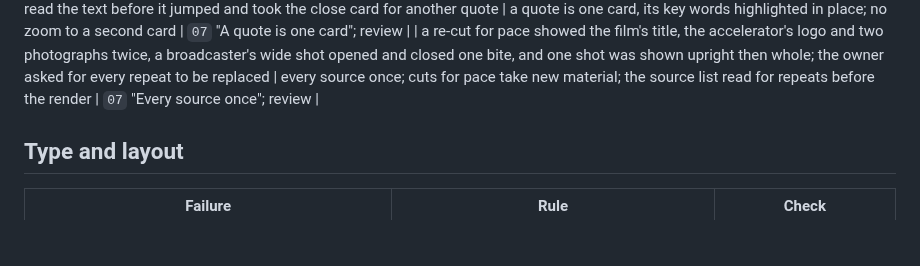
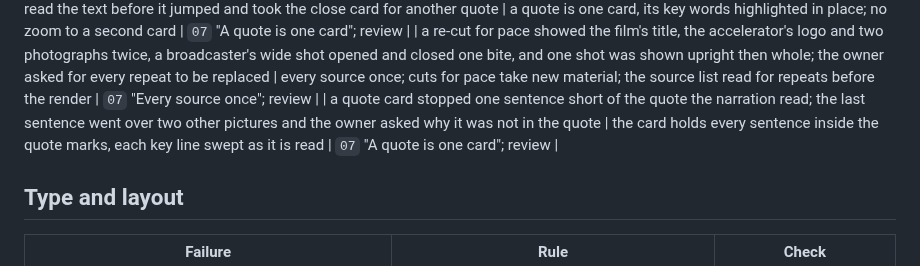
Before and after one commit to daviesluo/video-editing-skill, a Markdown page: references/15-failure-catalogue.md, the part around the change. Rendered like a GitHub page; blank space fills up the shorter version.

```diff
--- a/references/15-failure-catalogue.md
+++ b/references/15-failure-catalogue.md
@@ -126,6 +126,7 @@ new class of failure appears, in the same commit as the fix.
 | the line "Most of the rest is a rough estimate from satellites" had nothing in the picture for nine seconds | a payoff's point is shown with its data, not only written | picture audit |
 | three quote cards each zoomed to a second, closer card of their key line; the owner could not read the text before it jumped and took the close card for another quote | a quote is one card, its key words highlighted in place; no zoom to a second card | `07` "A quote is one card"; review |
 | a re-cut for pace showed the film's title, the accelerator's logo and two photographs twice, a broadcaster's wide shot opened and closed one bite, and one shot was shown upright then whole; the owner asked for every repeat to be replaced | every source once; cuts for pace take new material; the source list read for repeats before the render | `07` "Every source once"; review |
+| a quote card stopped one sentence short of the quote the narration read; the last sentence went over two other pictures and the owner asked why it was not in the quote | the card holds every sentence inside the quote marks, each key line swept as it is read | `07` "A quote is one card"; review |
 
 ## Type and layout
 
```
Also changed, not shown: references/07-visual-grammars.md (+5 -1 lines).
